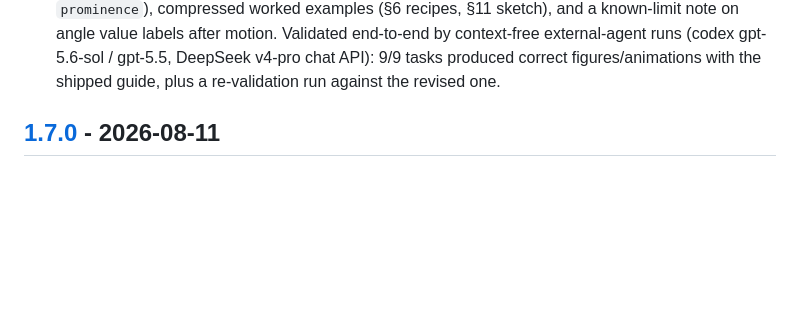
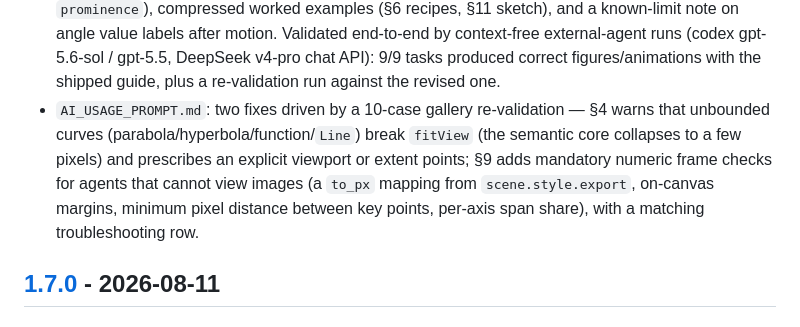
Before and after one commit to ivaleo/animageo, a Markdown page: CHANGELOG.md, the part around the change. GitHub-like rendering; blank space fills up the shorter version.

```diff
--- a/CHANGELOG.md
+++ b/CHANGELOG.md
@@ -22,6 +22,13 @@ and this project adheres to [Semantic Versioning](https://semver.org/spec/v2.0.0
   by context-free external-agent runs (codex gpt-5.6-sol / gpt-5.5,
   DeepSeek v4-pro chat API): 9/9 tasks produced correct figures/animations
   with the shipped guide, plus a re-validation run against the revised one.
+- `AI_USAGE_PROMPT.md`: two fixes driven by a 10-case gallery re-validation —
+  §4 warns that unbounded curves (parabola/hyperbola/function/`Line`) break
+  `fitView` (the semantic core collapses to a few pixels) and prescribes an
+  explicit viewport or extent points; §9 adds mandatory numeric frame checks
+  for agents that cannot view images (a `to_px` mapping from
+  `scene.style.export`, on-canvas margins, minimum pixel distance between
+  key points, per-axis span share), with a matching troubleshooting row.
 
 ## [1.7.0] - 2026-08-11
 
```
Also changed, not shown: animageo/AI_USAGE_PROMPT.md (+45 -0 lines).
